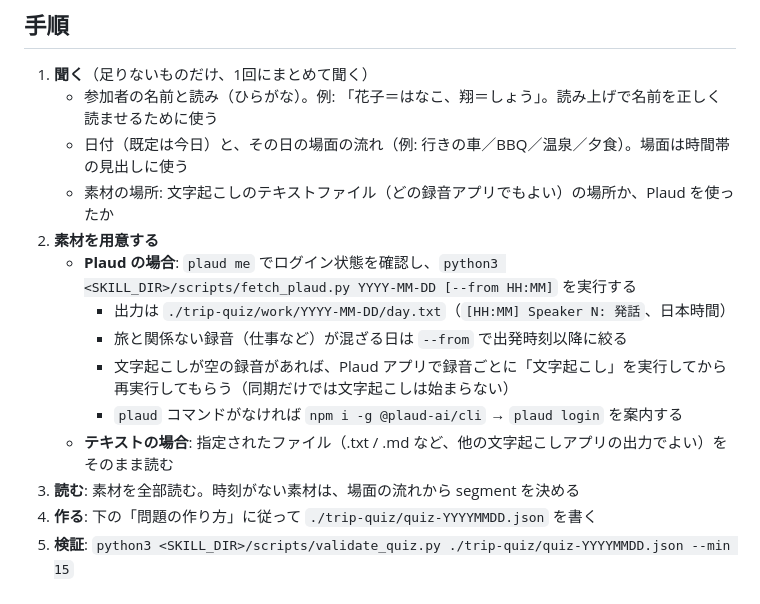
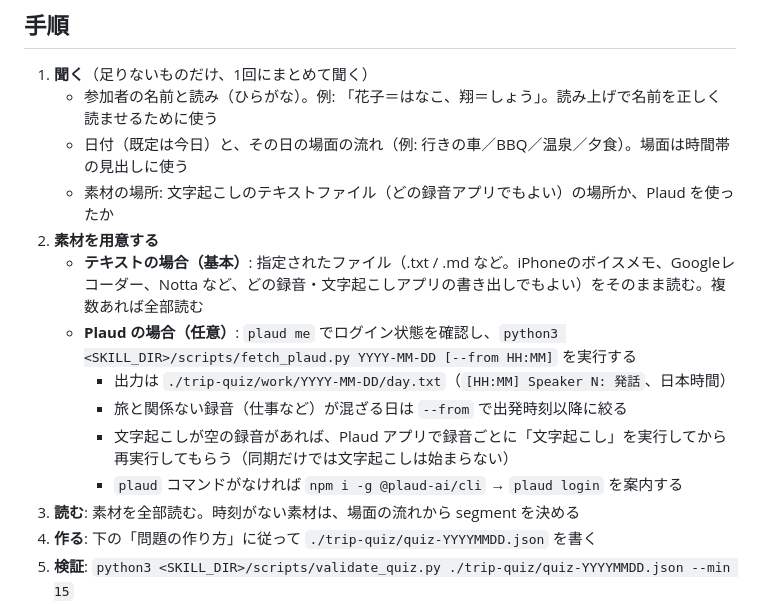
Before and after one commit to Macafat-alpha/trip-quiz, a Markdown page: skill/trip-quiz/SKILL.md, the part around the change. Rendered like a GitHub page.

Commit message:
素材はテキストを基本、Plaudを任意に並べ替え
Co-Authored-By: Claude Opus 5.5 <noreply@anthropic.com>

```diff
--- a/skill/trip-quiz/SKILL.md
+++ b/skill/trip-quiz/SKILL.md
@@ -20,12 +20,12 @@ description: 旅行・飲み会・イベントなど、みんなで過ごした
    - 日付（既定は今日）と、その日の場面の流れ（例: 行きの車／BBQ／温泉／夕食）。場面は時間帯の見出しに使う
    - 素材の場所: 文字起こしのテキストファイル（どの録音アプリでもよい）の場所か、Plaud を使ったか
 2. **素材を用意する**
-   - **Plaud の場合**: `plaud me` でログイン状態を確認し、`python3 <SKILL_DIR>/scripts/fetch_plaud.py YYYY-MM-DD [--from HH:MM]` を実行する
+   - **テキストの場合（基本）**: 指定されたファイル（.txt / .md など。iPhoneのボイスメモ、Googleレコーダー、Notta など、どの録音・文字起こしアプリの書き出しでもよい）をそのまま読む。複数あれば全部読む
+   - **Plaud の場合（任意）**: `plaud me` でログイン状態を確認し、`python3 <SKILL_DIR>/scripts/fetch_plaud.py YYYY-MM-DD [--from HH:MM]` を実行する
      - 出力は `./trip-quiz/work/YYYY-MM-DD/day.txt`（`[HH:MM] Speaker N: 発話`、日本時間）
      - 旅と関係ない録音（仕事など）が混ざる日は `--from` で出発時刻以降に絞る
      - 文字起こしが空の録音があれば、Plaud アプリで録音ごとに「文字起こし」を実行してから再実行してもらう（同期だけでは文字起こしは始まらない）
      - `plaud` コマンドがなければ `npm i -g @plaud-ai/cli` → `plaud login` を案内する
-   - **テキストの場合**: 指定されたファイル（.txt / .md など、他の文字起こしアプリの出力でよい）をそのまま読む
 3. **読む**: 素材を全部読む。時刻がない素材は、場面の流れから segment を決める
 4. **作る**: 下の「問題の作り方」に従って `./trip-quiz/quiz-YYYYMMDD.json` を書く
 5. **検証**: `python3 <SKILL_DIR>/scripts/validate_quiz.py ./trip-quiz/quiz-YYYYMMDD.json --min 15`
```
